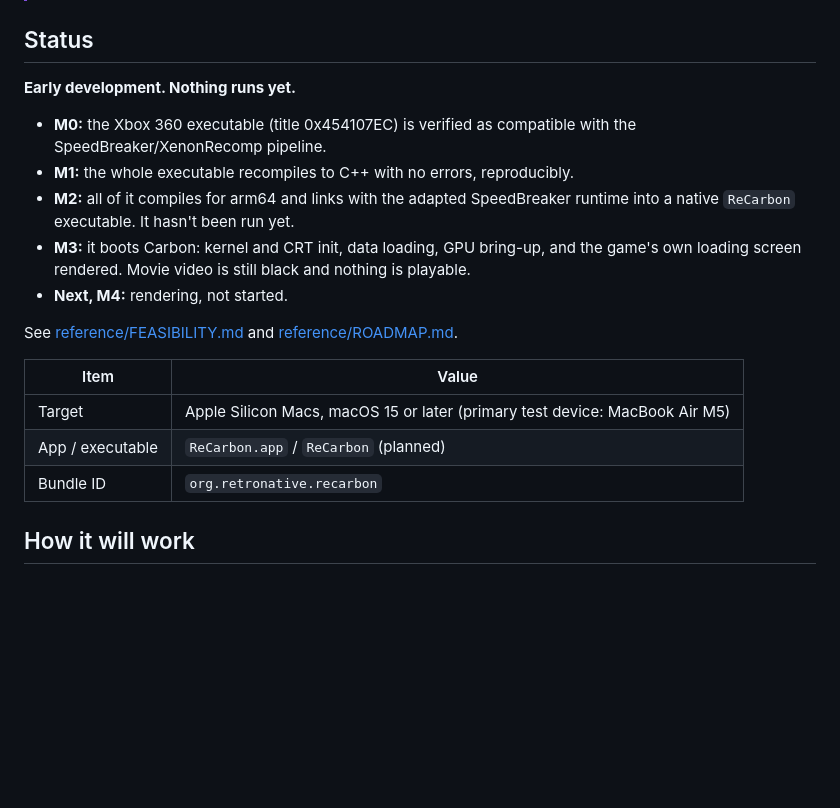
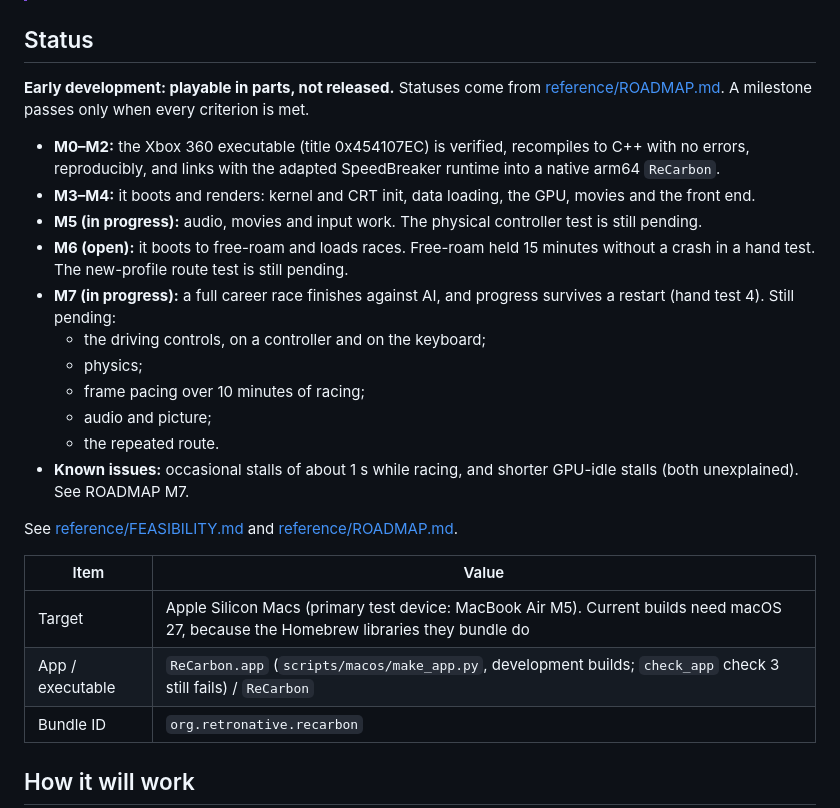
Before and after one commit to retronative/recarbon, a Markdown page: README.md, the part around the change. Drawn GitHub-style; blank space fills up the shorter version.

Commit message:
docs: bring the README status up to date with the roadmap

```diff
--- a/README.md
+++ b/README.md
@@ -13,23 +13,35 @@ Native recompilation of Need for Speed: Carbon (Xbox 360) for Apple Silicon.
 
 ## Status
 
-**Early development. Nothing runs yet.**
+**Early development: playable in parts, not released.** Statuses come from
+[reference/ROADMAP.md](reference/ROADMAP.md). A milestone passes only when every criterion is met.
 
-- **M0:** the Xbox 360 executable (title 0x454107EC) is verified as compatible with the
-  SpeedBreaker/XenonRecomp pipeline.
-- **M1:** the whole executable recompiles to C++ with no errors, reproducibly.
-- **M2:** all of it compiles for arm64 and links with the adapted SpeedBreaker runtime into a
-  native `ReCarbon` executable. It hasn't been run yet.
-- **M3:** it boots Carbon: kernel and CRT init, data loading, GPU bring-up, and the game's own loading screen rendered. Movie video is still black and nothing is playable.
-- **Next, M4:** rendering, not started.
+- **M0–M2:** the Xbox 360 executable (title 0x454107EC) is verified, recompiles to C++ with no
+  errors, reproducibly, and links with the adapted SpeedBreaker runtime into a native arm64
+  `ReCarbon`.
+- **M3–M4:** it boots and renders: kernel and CRT init, data loading, the GPU, movies and the
+  front end.
+- **M5 (in progress):** audio, movies and input work. The physical controller test is still
+  pending.
+- **M6 (open):** it boots to free-roam and loads races. Free-roam held 15 minutes without a
+  crash in a hand test. The new-profile route test is still pending.
+- **M7 (in progress):** a full career race finishes against AI, and progress survives a restart
+  (hand test 4). Still pending:
+  - the driving controls, on a controller and on the keyboard;
+  - physics;
+  - frame pacing over 10 minutes of racing;
+  - audio and picture;
+  - the repeated route.
+- **Known issues:** occasional stalls of about 1 s while racing, and shorter GPU-idle stalls
+  (both unexplained). See ROADMAP M7.
 
 See [reference/FEASIBILITY.md](reference/FEASIBILITY.md) and
 [reference/ROADMAP.md](reference/ROADMAP.md).
 
 | Item | Value |
 |---|---|
-| Target | Apple Silicon Macs, macOS 15 or later (primary test device: MacBook Air M5) |
-| App / executable | `ReCarbon.app` / `ReCarbon` (planned) |
+| Target | Apple Silicon Macs (primary test device: MacBook Air M5). Current builds need macOS 27, because the Homebrew libraries they bundle do |
+| App / executable | `ReCarbon.app` (`scripts/macos/make_app.py`, development builds; `check_app` check 3 still fails) / `ReCarbon` |
 | Bundle ID | `org.retronative.recarbon` |
 
 ## How it will work
```
